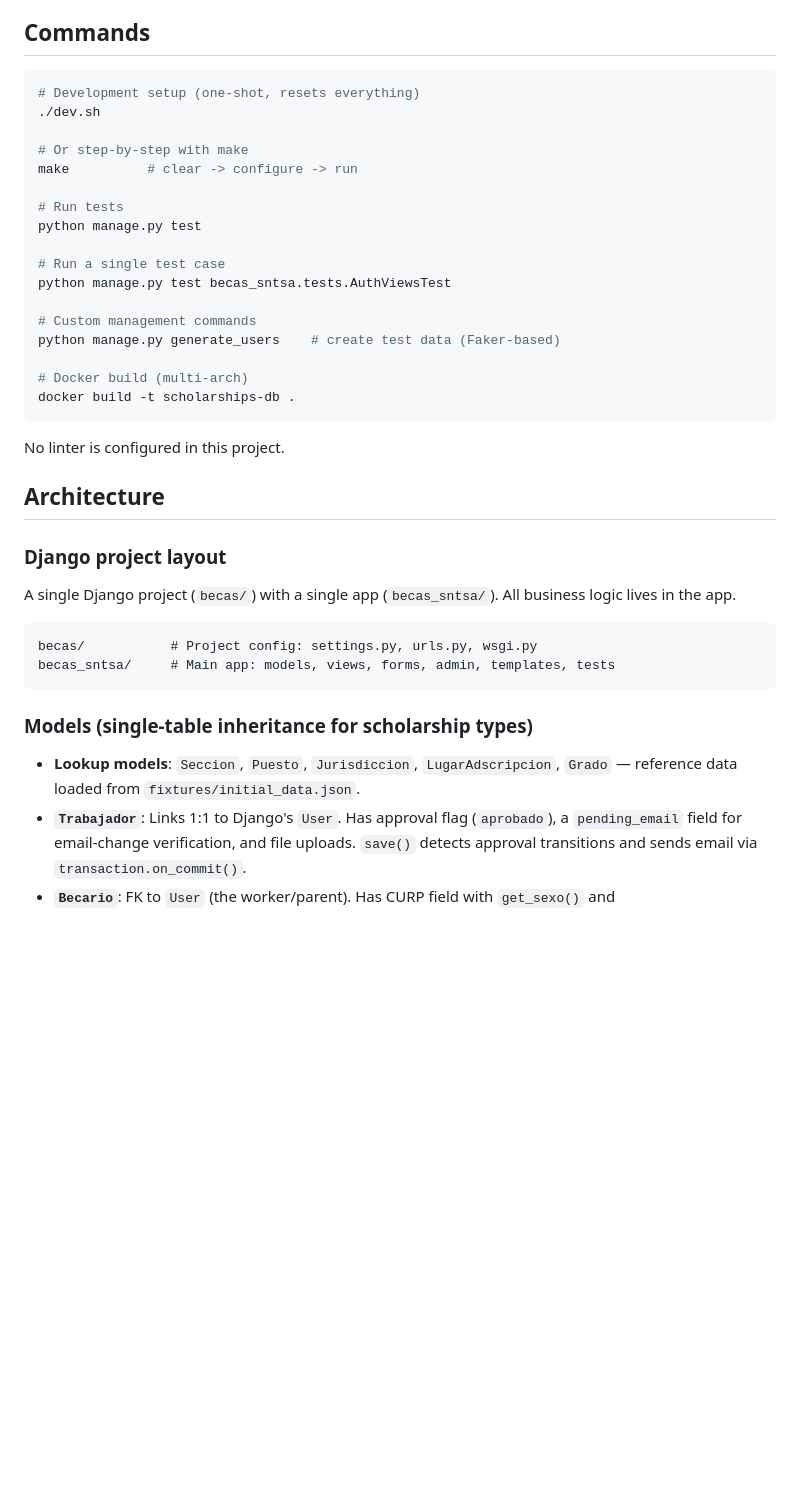
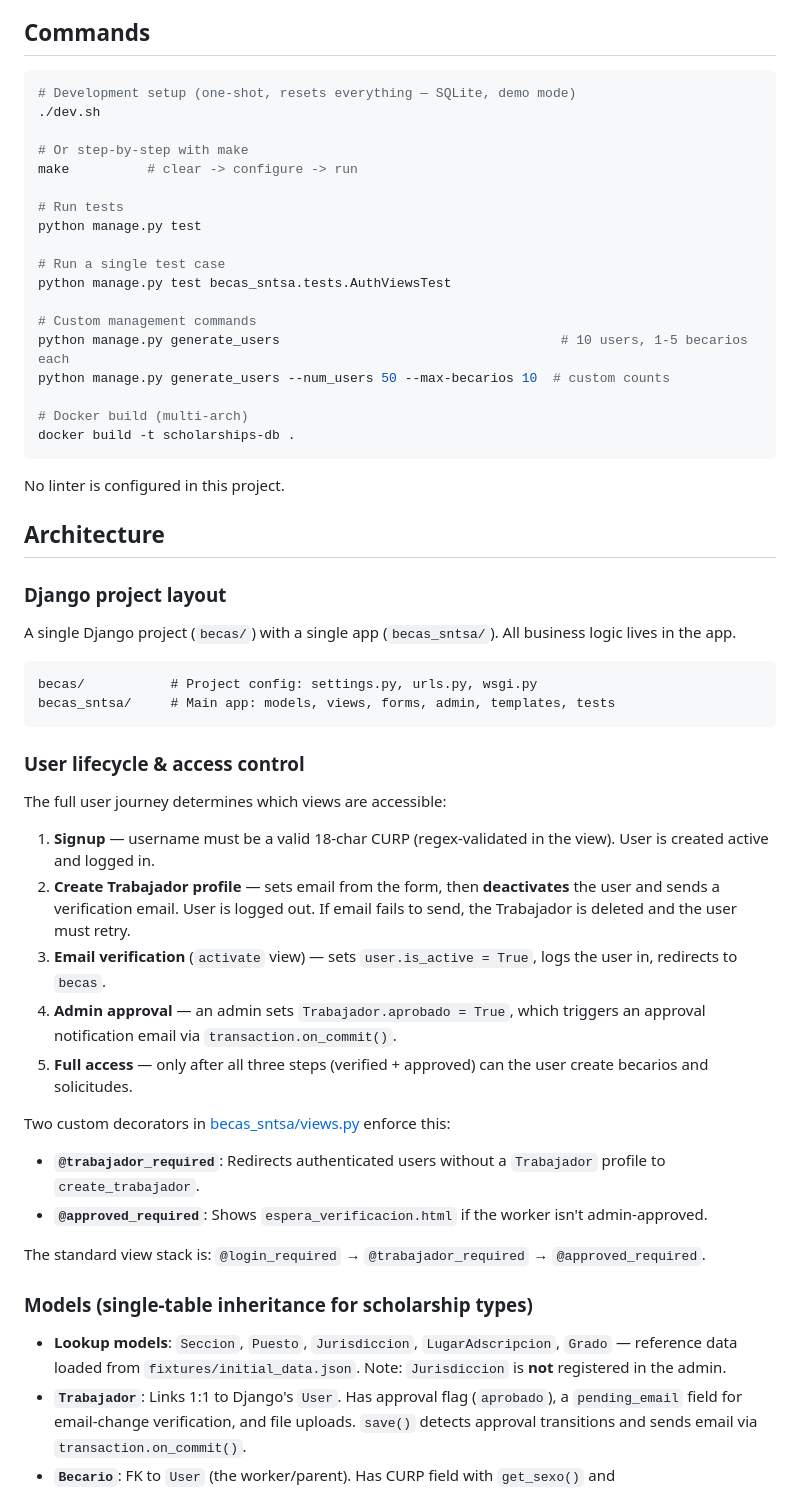
Before and after one commit to ksobrenat32/scholarships-db, a Markdown page: CLAUDE.md, the part around one of its changes. GitHub-like rendering; blank space fills up the shorter version.

````diff
--- a/CLAUDE.md
+++ b/CLAUDE.md
@@ -9,7 +9,7 @@ A Django web application (Spanish-language) that manages scholarship application
 ## Commands
 
 ```bash
-# Development setup (one-shot, resets everything)
+# Development setup (one-shot, resets everything — SQLite, demo mode)
 ./dev.sh
 
 # Or step-by-step with make
@@ -22,7 +22,8 @@ python manage.py test
 python manage.py test becas_sntsa.tests.AuthViewsTest
 
 # Custom management commands
-python manage.py generate_users    # create test data (Faker-based)
+python manage.py generate_users                                    # 10 users, 1-5 becarios each
+python manage.py generate_users --num_users 50 --max-becarios 10  # custom counts
 
 # Docker build (multi-arch)
 docker build -t scholarships-db .
@@ -41,8 +42,24 @@ becas/           # Project config: settings.py, urls.py, wsgi.py
 becas_sntsa/     # Main app: models, views, forms, admin, templates, tests
 ```
 
+### User lifecycle & access control
+
+The full user journey determines which views are accessible:
+
+1. **Signup** — username must be a valid 18-char CURP (regex-validated in the view). User is created active and logged in.
+2. **Create Trabajador profile** — sets email from the form, then **deactivates** the user and sends a verification email. User is logged out. If email fails to send, the Trabajador is deleted and the user must retry.
+3. **Email verification** (`activate` view) — sets `user.is_active = True`, logs the user in, redirects to `becas`.
+4. **Admin approval** — an admin sets `Trabajador.aprobado = True`, which triggers an approval notification email via `transaction.on_commit()`.
+5. **Full access** — only after all three steps (verified + approved) can the user create becarios and solicitudes.
+
+Two custom decorators in [becas_sntsa/views.py](becas_sntsa/views.py) enforce this:
+- **`@trabajador_required`**: Redirects authenticated users without a `Trabajador` profile to `create_trabajador`.
+- **`@approved_required`**: Shows `espera_verificacion.html` if the worker isn't admin-approved.
+
+The standard view stack is: `@login_required` → `@trabajador_required` → `@approved_required`.
+
 ### Models (single-table inheritance for scholarship types)
 
-- **Lookup models**: `Seccion`, `Puesto`, `Jurisdiccion`, `LugarAdscripcion`, `Grado` — reference data loaded from `fixtures/initial_data.json`.
+- **Lookup models**: `Seccion`, `Puesto`, `Jurisdiccion`, `LugarAdscripcion`, `Grado` — reference data loaded from `fixtures/initial_data.json`. Note: `Jurisdiccion` is **not** registered in the admin.
 - **`Trabajador`**: Links 1:1 to Django's `User`. Has approval flag (`aprobado`), a `pending_email` field for email-change verification, and file uploads. `save()` detects approval transitions and sends email via `transaction.on_commit()`.
 - **`Becario`**: FK to `User` (the worker/parent). Has CURP field with `get_sexo()` and `get_fecha_nacimiento()` that parse the 18-character Mexican CURP ID.
````
Also changed, not shown: other parts of CLAUDE.md (+43 -19 lines).
